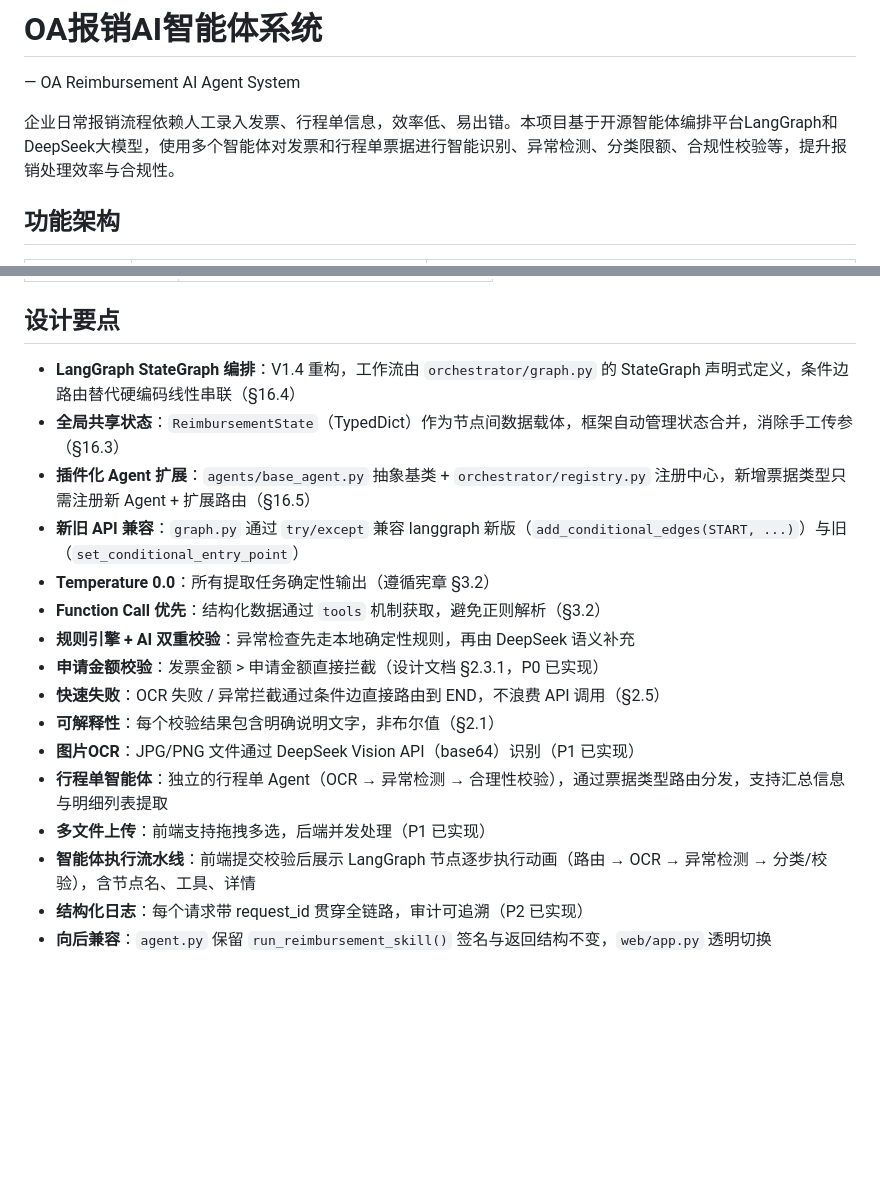
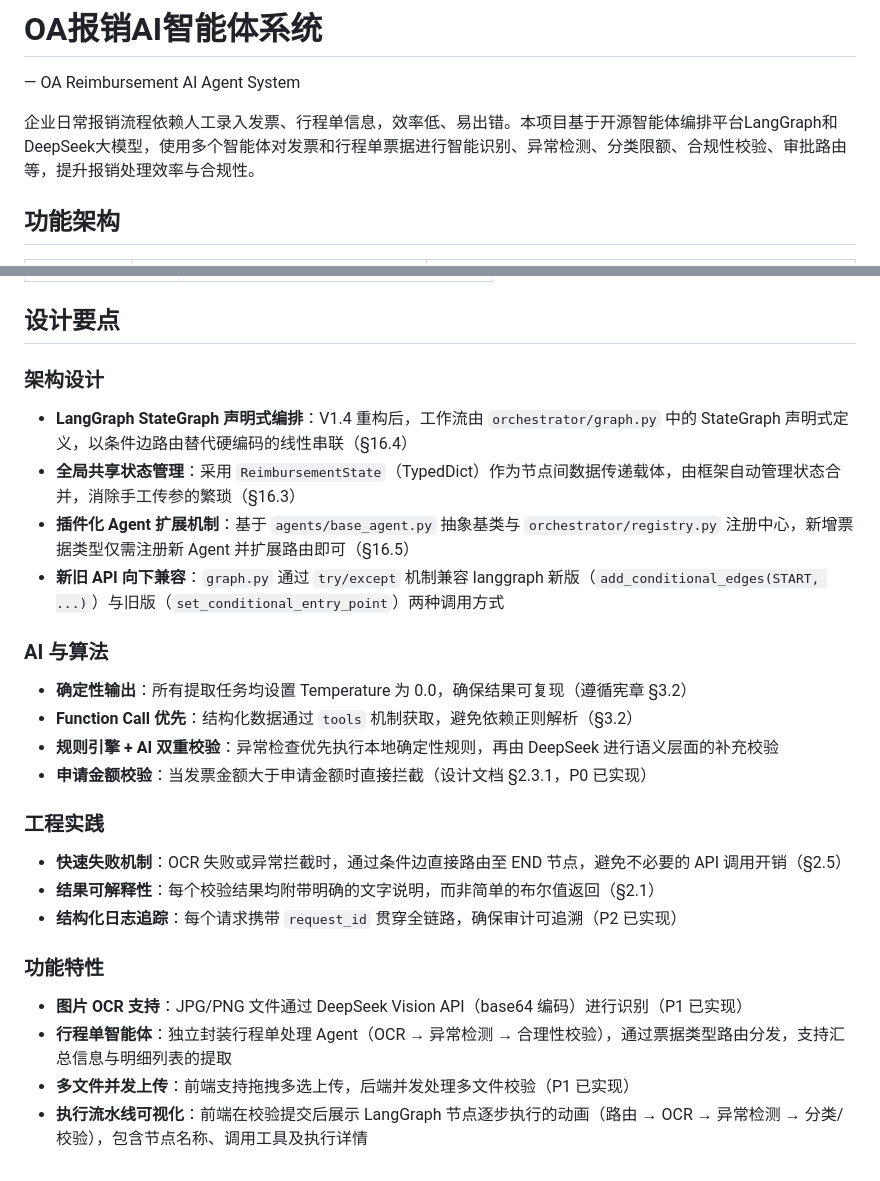
Before and after one commit to nickluo2026/OA-Reimbursement-AIAgent, a Markdown page: README.md, 2 parts joined by grey strips. Rendered like a GitHub page; blank space fills up the shorter version.

```diff
--- a/README.md
+++ b/README.md
@@ -1,7 +1,7 @@
 # OA报销AI智能体系统
 — OA Reimbursement AI Agent System
 
-企业日常报销流程依赖人工录入发票、行程单信息，效率低、易出错。本项目基于开源智能体编排平台LangGraph和DeepSeek大模型，使用多个智能体对发票和行程单票据进行智能识别、异常检测、分类限额、合规性校验等，提升报销处理效率与合规性。
+企业日常报销流程依赖人工录入发票、行程单信息，效率低、易出错。本项目基于开源智能体编排平台LangGraph和DeepSeek大模型，使用多个智能体对发票和行程单票据进行智能识别、异常检测、分类限额、合规性校验、审批路由等，提升报销处理效率与合规性。
 
 ## 功能架构
 
@@ -248,19 +248,29 @@ print(result["status"])
 
 ## 设计要点
 
-- **LangGraph StateGraph 编排**：V1.4 重构，工作流由 `orchestrator/graph.py` 的 StateGraph 声明式定义，条件边路由替代硬编码线性串联（§16.4）
-- **全局共享状态**：`ReimbursementState`（TypedDict）作为节点间数据载体，框架自动管理状态合并，消除手工传参（§16.3）
-- **插件化 Agent 扩展**：`agents/base_agent.py` 抽象基类 + `orchestrator/registry.py` 注册中心，新增票据类型只需注册新 Agent + 扩展路由（§16.5）
-- **新旧 API 兼容**：`graph.py` 通过 `try/except` 兼容 langgraph 新版（`add_conditional_edges(START, ...)`）与旧（`set_conditional_entry_point`）
-- **Temperature 0.0**：所有提取任务确定性输出（遵循宪章 §3.2）
-- **Function Call 优先**：结构化数据通过 `tools` 机制获取，避免正则解析（§3.2）
-- **规则引擎 + AI 双重校验**：异常检查先走本地确定性规则，再由 DeepSeek 语义补充
-- **申请金额校验**：发票金额 > 申请金额直接拦截（设计文档 §2.3.1，P0 已实现）
-- **快速失败**：OCR 失败 / 异常拦截通过条件边直接路由到 END，不浪费 API 调用（§2.5）
-- **可解释性**：每个校验结果包含明确说明文字，非布尔值（§2.1）
-- **图片OCR**：JPG/PNG 文件通过 DeepSeek Vision API（base64）识别（P1 已实现）
-- **行程单智能体**：独立的行程单 Agent（OCR → 异常检测 → 合理性校验），通过票据类型路由分发，支持汇总信息与明细列表提取
-- **多文件上传**：前端支持拖拽多选，后端并发处理（P1 已实现）
-- **智能体执行流水线**：前端提交校验后展示 LangGraph 节点逐步执行动画（路由 → OCR → 异常检测 → 分类/校验），含节点名、工具、详情
-- **结构化日志**：每个请求带 request_id 贯穿全链路，审计可追溯（P2 已实现）
-- **向后兼容**：`agent.py` 保留 `run_reimbursement_skill()` 签名与返回结构不变，`web/app.py` 透明切换
+### 架构设计
+
+- **LangGraph StateGraph 声明式编排**：V1.4 重构后，工作流由 `orchestrator/graph.py` 中的 StateGraph 声明式定义，以条件边路由替代硬编码的线性串联（§16.4）
+- **全局共享状态管理**：采用 `ReimbursementState`（TypedDict）作为节点间数据传递载体，由框架自动管理状态合并，消除手工传参的繁琐（§16.3）
+- **插件化 Agent 扩展机制**：基于 `agents/base_agent.py` 抽象基类与 `orchestrator/registry.py` 注册中心，新增票据类型仅需注册新 Agent 并扩展路由即可（§16.5）
+- **新旧 API 向下兼容**：`graph.py` 通过 `try/except` 机制兼容 langgraph 新版（`add_conditional_edges(START, ...)`）与旧版（`set_conditional_entry_point`）两种调用方式
+
+### AI 与算法
+
+- **确定性输出**：所有提取任务均设置 Temperature 为 0.0，确保结果可复现（遵循宪章 §3.2）
+- **Function Call 优先**：结构化数据通过 `tools` 机制获取，避免依赖正则解析（§3.2）
+- **规则引擎 + AI 双重校验**：异常检查优先执行本地确定性规则，再由 DeepSeek 进行语义层面的补充校验
+- **申请金额校验**：当发票金额大于申请金额时直接拦截（设计文档 §2.3.1，P0 已实现）
+
+### 工程实践
+
+- **快速失败机制**：OCR 失败或异常拦截时，通过条件边直接路由至 END 节点，避免不必要的 API 调用开销（§2.5）
+- **结果可解释性**：每个校验结果均附带明确的文字说明，而非简单的布尔值返回（§2.1）
+- **结构化日志追踪**：每个请求携带 `request_id` 贯穿全链路，确保审计可追溯（P2 已实现）
+
+### 功能特性
+
+- **图片 OCR 支持**：JPG/PNG 文件通过 DeepSeek Vision API（base64 编码）进行识别（P1 已实现）
+- **行程单智能体**：独立封装行程单处理 Agent（OCR → 异常检测 → 合理性校验），通过票据类型路由分发，支持汇总信息与明细列表的提取
+- **多文件并发上传**：前端支持拖拽多选上传，后端并发处理多文件校验（P1 已实现）
+- **执行流水线可视化**：前端在校验提交后展示 LangGraph 节点逐步执行的动画（路由 → OCR → 异常检测 → 分类/校验），包含节点名称、调用工具及执行详情
```
